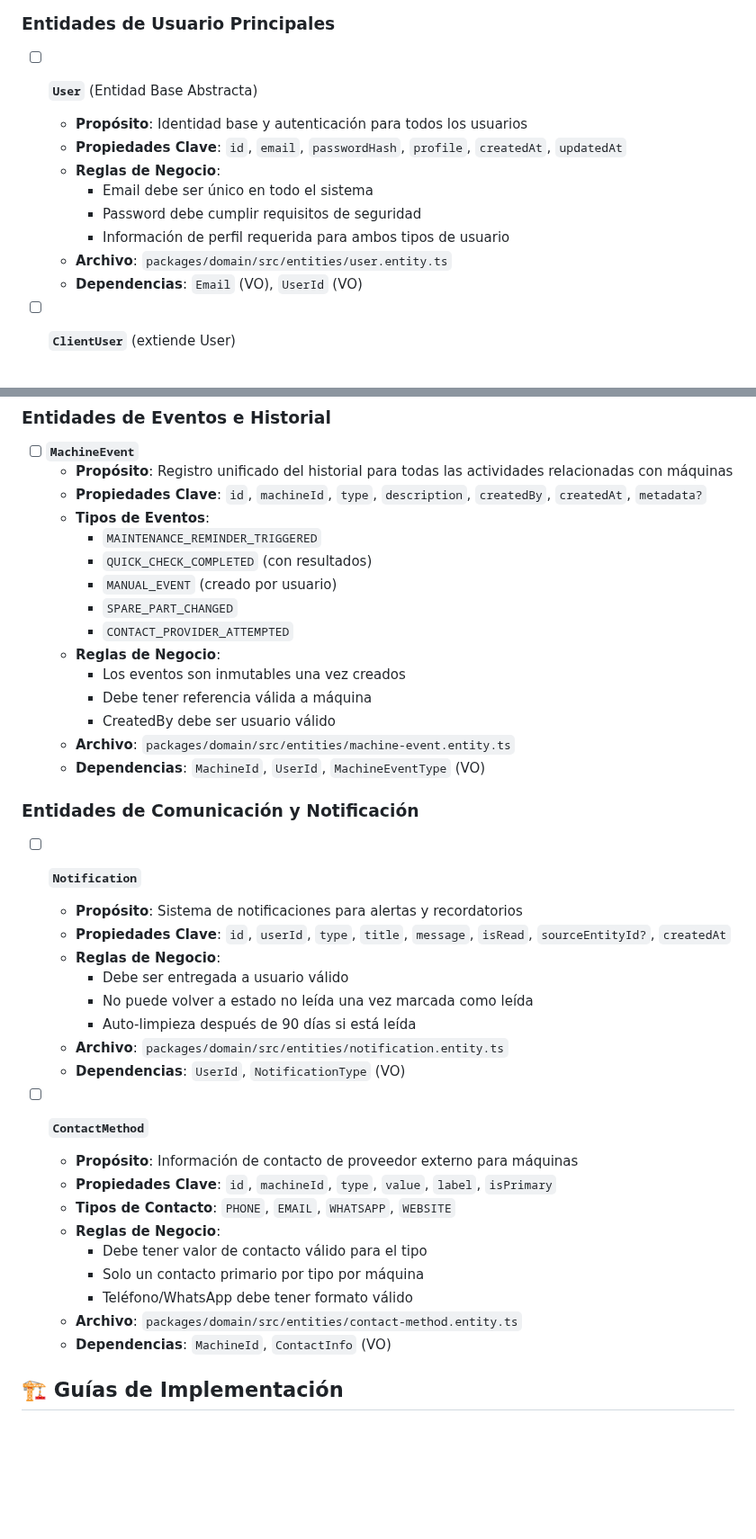
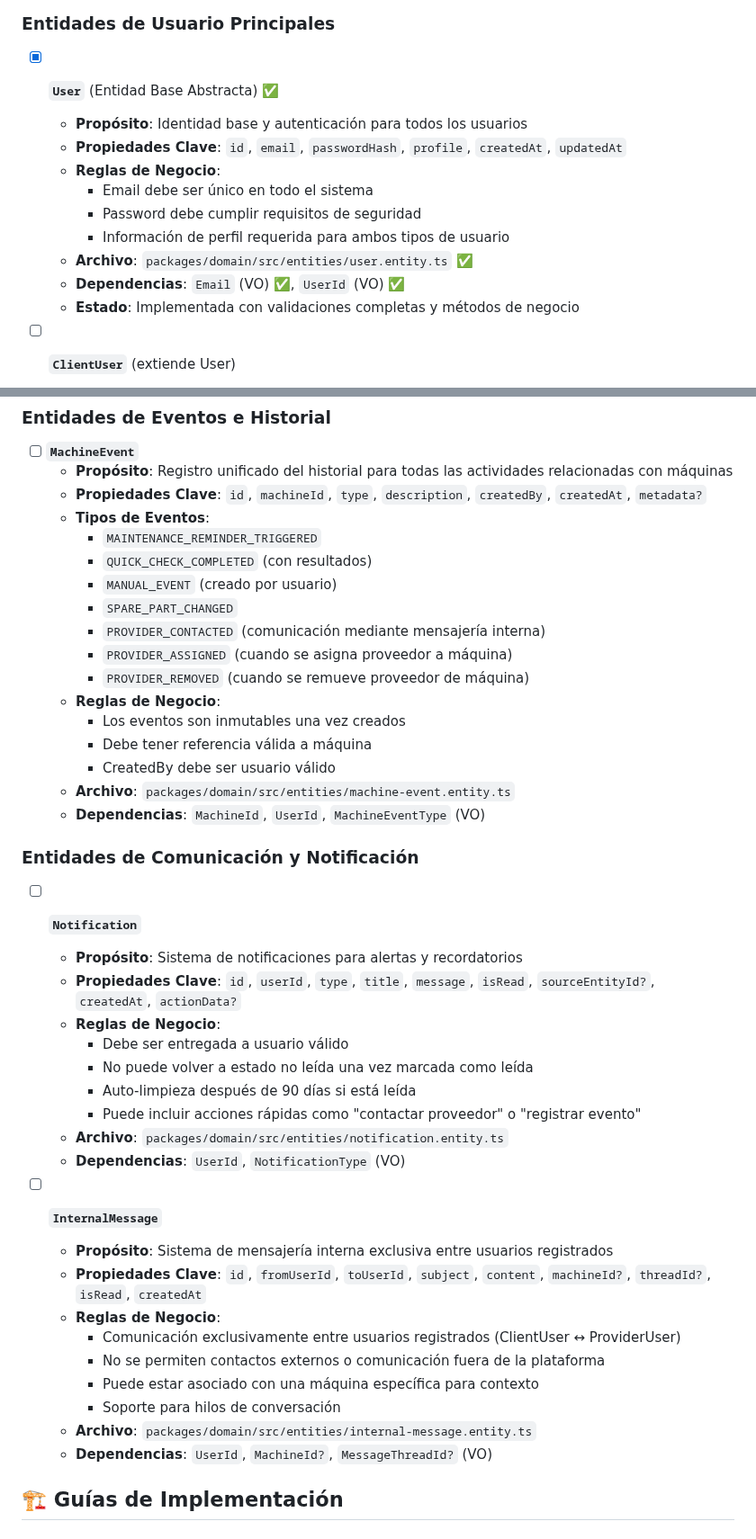
Before and after one commit to MarkMed/FleetMan, a Markdown page: packages/domain/ENTITIES_CHECKLIST.md, 2 parts joined by grey strips. Shown at 90% size. Drawn GitHub-style; blank space fills up the shorter version.

Commit message:
feat: Update ENTITIES_CHECKLIST.md to reflect implementation status and add new entities

```diff
--- a/packages/domain/ENTITIES_CHECKLIST.md
+++ b/packages/domain/ENTITIES_CHECKLIST.md
@@ -8,15 +8,16 @@ Este documento rastrea el progreso de implementación de las entidades principal
 
 ### **Entidades de Usuario Principales**
 
-- [ ] **`User`** (Entidad Base Abstracta)
+- [x] **`User`** (Entidad Base Abstracta) ✅
   - **Propósito**: Identidad base y autenticación para todos los usuarios
   - **Propiedades Clave**: `id`, `email`, `passwordHash`, `profile`, `createdAt`, `updatedAt`
   - **Reglas de Negocio**:
     - Email debe ser único en todo el sistema
     - Password debe cumplir requisitos de seguridad
     - Información de perfil requerida para ambos tipos de usuario
-  - **Archivo**: `packages/domain/src/entities/user.entity.ts`
-  - **Dependencias**: `Email` (VO), `UserId` (VO)
+  - **Archivo**: `packages/domain/src/entities/user.entity.ts` ✅
+  - **Dependencias**: `Email` (VO) ✅, `UserId` (VO) ✅
+  - **Estado**: Implementada con validaciones completas y métodos de negocio
 
 - [ ] **`ClientUser`** (extiende User)
   - **Propósito**: Usuario final que posee/gestiona flota de máquinas
@@ -106,7 +109,9 @@ Este documento rastrea el progreso de implementación de las entidades principal
     - `QUICK_CHECK_COMPLETED` (con resultados)
     - `MANUAL_EVENT` (creado por usuario)
     - `SPARE_PART_CHANGED`
-    - `CONTACT_PROVIDER_ATTEMPTED`
+    - `PROVIDER_CONTACTED` (comunicación mediante mensajería interna)
+    - `PROVIDER_ASSIGNED` (cuando se asigna proveedor a máquina)
+    - `PROVIDER_REMOVED` (cuando se remueve proveedor de máquina)
   - **Reglas de Negocio**:
     - Los eventos son inmutables una vez creados
     - Debe tener referencia válida a máquina
@@ -118,24 +123,25 @@ Este documento rastrea el progreso de implementación de las entidades principal
 
 - [ ] **`Notification`**
   - **Propósito**: Sistema de notificaciones para alertas y recordatorios
-  - **Propiedades Clave**: `id`, `userId`, `type`, `title`, `message`, `isRead`, `sourceEntityId?`, `createdAt`
+  - **Propiedades Clave**: `id`, `userId`, `type`, `title`, `message`, `isRead`, `sourceEntityId?`, `createdAt`, `actionData?`
   - **Reglas de Negocio**:
     - Debe ser entregada a usuario válido
     - No puede volver a estado no leída una vez marcada como leída
     - Auto-limpieza después de 90 días si está leída
+    - Puede incluir acciones rápidas como "contactar proveedor" o "registrar evento"
   - **Archivo**: `packages/domain/src/entities/notification.entity.ts`
   - **Dependencias**: `UserId`, `NotificationType` (VO)
 
-- [ ] **`ContactMethod`**
-  - **Propósito**: Información de contacto de proveedor externo para máquinas
-  - **Propiedades Clave**: `id`, `machineId`, `type`, `value`, `label`, `isPrimary`
-  - **Tipos de Contacto**: `PHONE`, `EMAIL`, `WHATSAPP`, `WEBSITE`
+- [ ] **`InternalMessage`**
+  - **Propósito**: Sistema de mensajería interna exclusiva entre usuarios registrados
+  - **Propiedades Clave**: `id`, `fromUserId`, `toUserId`, `subject`, `content`, `machineId?`, `threadId?`, `isRead`, `createdAt`
   - **Reglas de Negocio**:
-    - Debe tener valor de contacto válido para el tipo
-    - Solo un contacto primario por tipo por máquina
-    - Teléfono/WhatsApp debe tener formato válido
-  - **Archivo**: `packages/domain/src/entities/contact-method.entity.ts`
-  - **Dependencias**: `MachineId`, `ContactInfo` (VO)
+    - Comunicación exclusivamente entre usuarios registrados (ClientUser ↔ ProviderUser)
+    - No se permiten contactos externos o comunicación fuera de la plataforma
+    - Puede estar asociado con una máquina específica para contexto
+    - Soporte para hilos de conversación
+  - **Archivo**: `packages/domain/src/entities/internal-message.entity.ts`
+  - **Dependencias**: `UserId`, `MachineId?`, `MessageThreadId?` (VO)
 
 ## 🏗 Guías de Implementación
 
```
Also changed, not shown: other parts of packages/domain/ENTITIES_CHECKLIST.md (+13 -8 lines).
